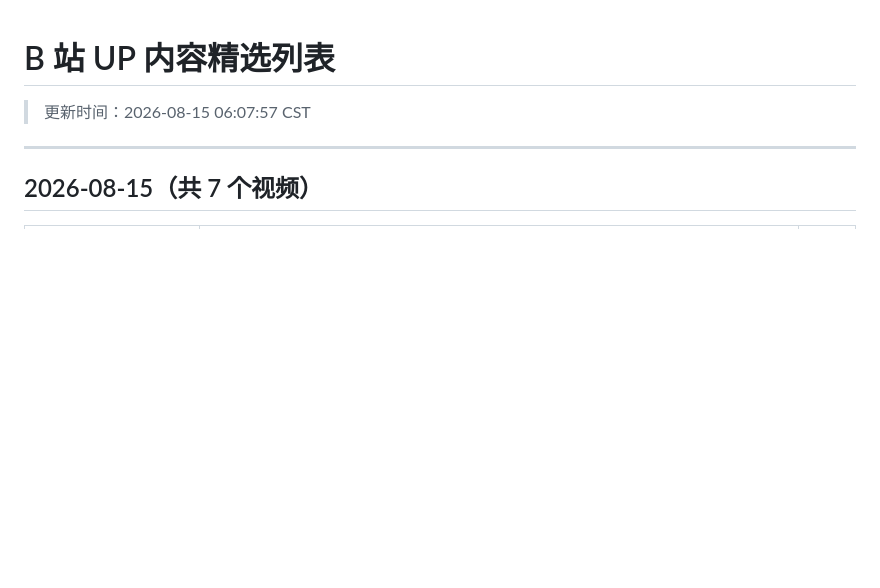
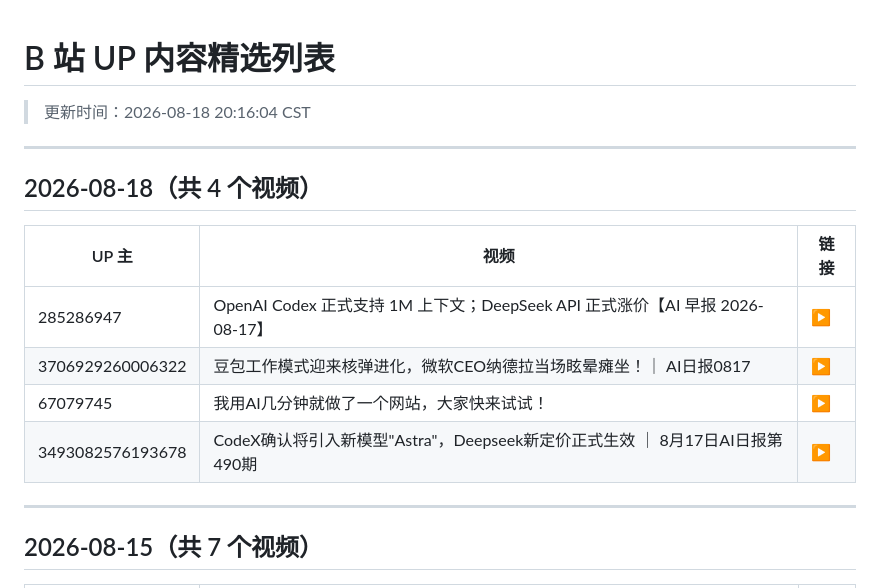
Before and after one commit to WinriseF/blog-img, a Markdown page: news/bili/list.md, the part around the change. Rendered like a GitHub page; blank space fills up the shorter version.

```diff
--- a/news/bili/list.md
+++ b/news/bili/list.md
@@ -1,5 +1,16 @@
 # B 站 UP 内容精选列表
-> 更新时间：2026-08-15 06:07:57 CST
+> 更新时间：2026-08-18 20:16:04 CST
+
+---
+
+## 2026-08-18（共 4 个视频）
+
+| UP 主 | 视频 | 链接 |
+|-------|------|------|
+| 285286947 | OpenAI Codex 正式支持 1M 上下文；DeepSeek API 正式涨价【AI 早报 2026-08-17】 | [▶](https://www.bilibili.com/video/BV1P3bh6ME9o) |
+| 3706929260006322 | 豆包工作模式迎来核弹进化，微软CEO纳德拉当场眩晕瘫坐！｜ AI日报0817 | [▶](https://www.bilibili.com/video/BV1yobY65EDQ) |
+| 67079745 | 我用AI几分钟就做了一个网站，大家快来试试！ | [▶](https://www.bilibili.com/video/BV1kdgP62Efw) |
+| 3493082576193678 | CodeX确认将引入新模型"Astra"，Deepseek新定价正式生效 ｜ 8月17日AI日报第490期 | [▶](https://www.bilibili.com/video/BV1oobe6AEPW) |
 
 ---
 
```
Also changed, not shown: news/bili/2026-08-18.md (added, +167 -0 lines).
